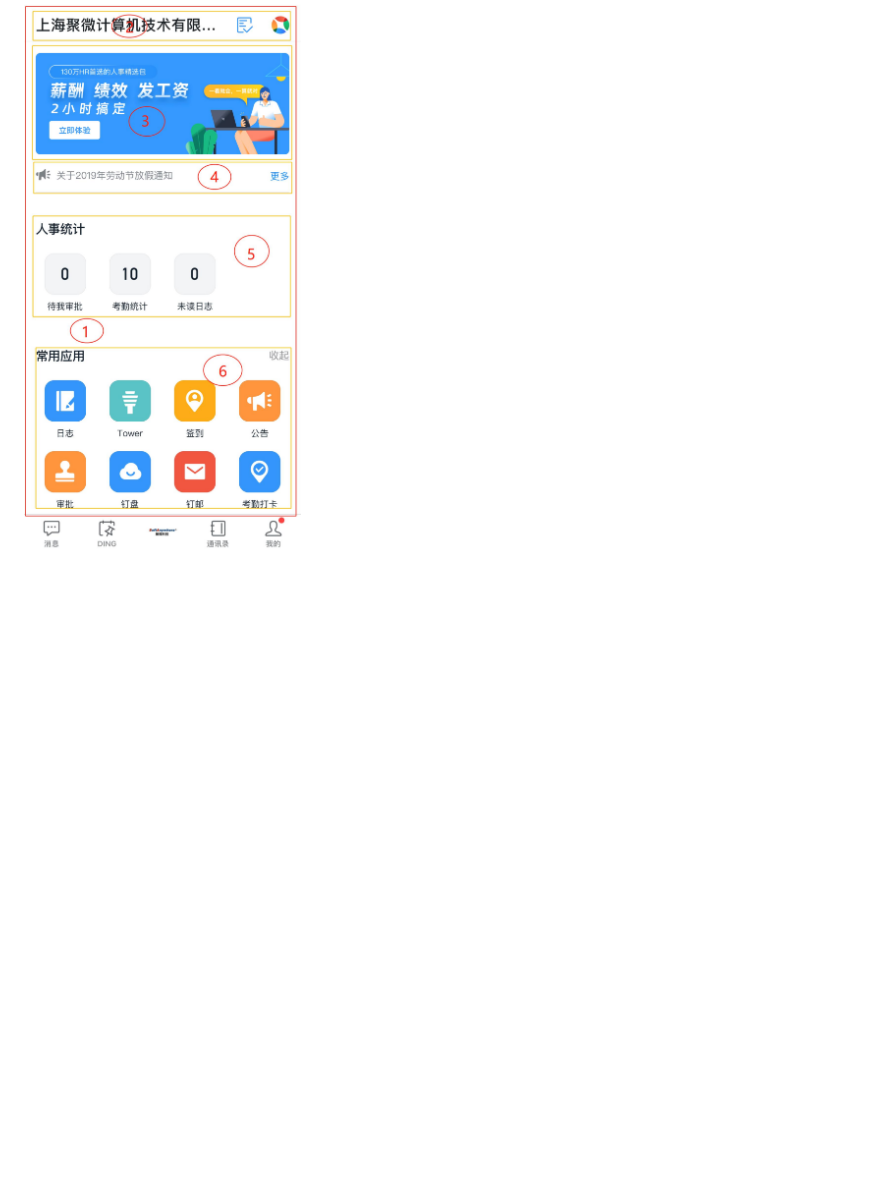
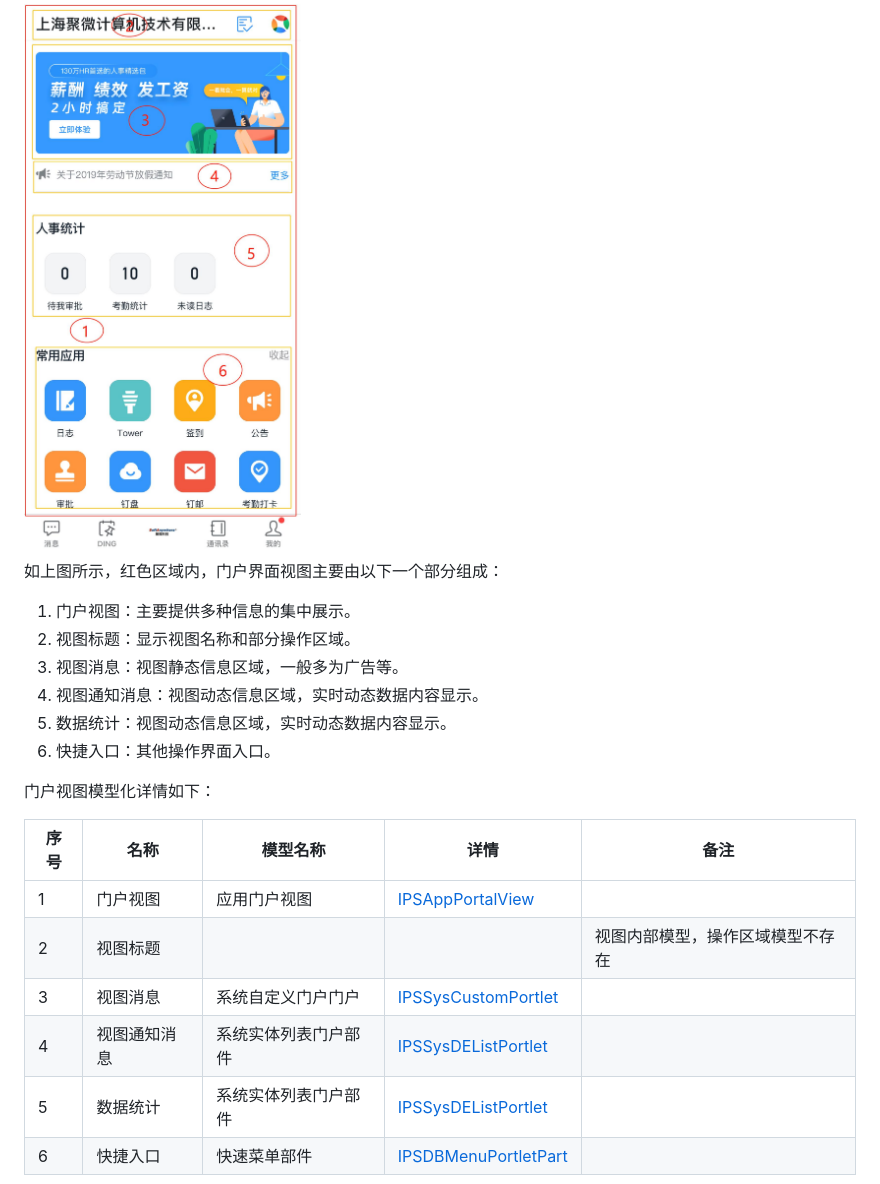
Before and after one commit to zcdtk/mobile-app-structure, a Markdown page: README.md, the part around the change printed below. Drawn GitHub-style; blank space fills up the shorter version.

```diff
--- a/README.md
+++ b/README.md
@@ -119 +121,22 @@ app 登录方式与用户的注册方式，切实相关。如上图所示，用
 <img src="imgs/general-page/app-portal.jpg" alt="门户" style="zoom:25%;" />
+
+如上图所示，红色区域内，门户界面视图主要由以下一个部分组成：
+
+1. 门户视图：主要提供多种信息的集中展示。
+2. 视图标题：显示视图名称和部分操作区域。
+3. 视图消息：视图静态信息区域，一般多为广告等。
+4. 视图通知消息：视图动态信息区域，实时动态数据内容显示。
+5. 数据统计：视图动态信息区域，实时动态数据内容显示。
+6. 快捷入口：其他操作界面入口。
+
+门户视图模型化详情如下：
+
+| 序号 | 名称         | 模型名称             | 详情                                                         | 备注                             |
+| ---- | ------------ | -------------------- | ------------------------------------------------------------ | -------------------------------- |
+| 1    | 门户视图     | 应用门户视图         | [ IPSAppPortalView](https://modelapi.ibizlab.cn/#/net/ibizsys/model/app/view/IPSAppPortalView) |                                  |
+| 2    | 视图标题     |                      |                                                              | 视图内部模型，操作区域模型不存在 |
+| 3    | 视图消息     | 系统自定义门户门户   | [IPSSysCustomPortlet](https://modelapi.ibizlab.cn/#/net/ibizsys/model/res/IPSSysCustomPortlet) |                                  |
+| 4    | 视图通知消息 | 系统实体列表门户部件 | [ IPSSysDEListPortlet](https://modelapi.ibizlab.cn/#/net/ibizsys/model/res/IPSSysDEListPortlet) |                                  |
+| 5    | 数据统计     | 系统实体列表门户部件 | [ IPSSysDEListPortlet](https://modelapi.ibizlab.cn/#/net/ibizsys/model/res/IPSSysDEListPortlet) |                                  |
+| 6    | 快捷入口     | 快速菜单部件         | [IPSDBMenuPortletPart](https://modelapi.ibizlab.cn/#/net/ibizsys/model/control/dashboard/IPSDBMenuPortletPart) |                                  |
+
```
Also changed, not shown: other parts of README.md (+23 -8 lines), imgs/general-page/app-edit.jpg (added).
